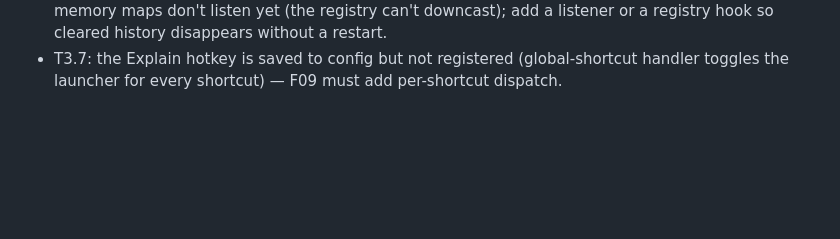
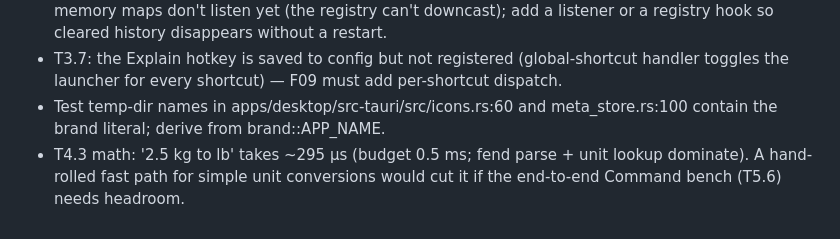
Before and after one commit to akshit-bansal11/flick-root, a Markdown page: docs/followups.md, the part around the change. GitHub-like rendering; blank space fills up the shorter version.

Commit message:
hide/ docs: followups from T3.7 and T4.3
Co-Authored-By: Claude Opus 5.5 <noreply@anthropic.com>

```diff
--- a/docs/followups.md
+++ b/docs/followups.md
@@ -29,3 +29,5 @@ Reviewer NITs, deferred on purpose. Each line: source, location, note.
 - T4.5 syscmd: confirm token comes from std RandomState + counter (fine as an accidental-press guard, not a secret); confirm://expired timer path untested (needs a real FeatureCtx).
 - T3.7: clear_history clears the store and emits `history://cleared`, but the frecency feature's in-memory maps don't listen yet (the registry can't downcast); add a listener or a registry hook so cleared history disappears without a restart.
 - T3.7: the Explain hotkey is saved to config but not registered (global-shortcut handler toggles the launcher for every shortcut) — F09 must add per-shortcut dispatch.
+- Test temp-dir names in apps/desktop/src-tauri/src/icons.rs:60 and meta_store.rs:100 contain the brand literal; derive from brand::APP_NAME.
+- T4.3 math: '2.5 kg to lb' takes ~295 µs (budget 0.5 ms; fend parse + unit lookup dominate). A hand-rolled fast path for simple unit conversions would cut it if the end-to-end Command bench (T5.6) needs headroom.
```
